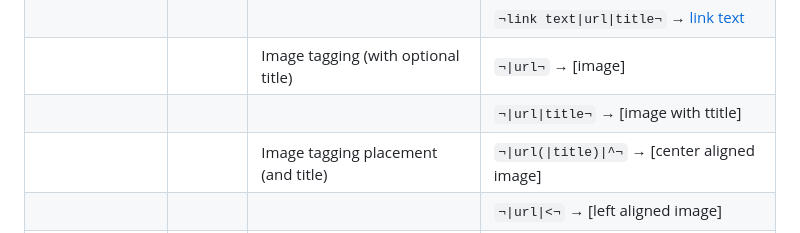
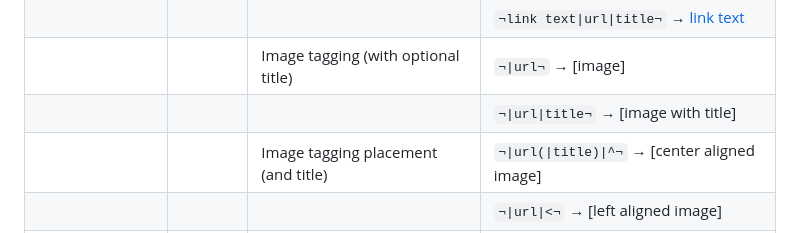
Before and after one commit to ehamiter/emu, a Markdown page: README.md, the part around the change. Drawn GitHub-style.

```diff
--- a/README.md
+++ b/README.md
@@ -27,7 +27,7 @@ The concept is you can use the option key (⌥) and letters that are easy to rec
 | Option-L        | ¬      | Link tagging (with optional title)  | `¬link text\|url¬` → [link text](url)                |
 |                 |        |                                     | `¬link text\|url\|title¬` → [link text](url "title") |
 |                 |        | Image tagging (with optional title) | `¬\|url¬` → [image]                                  |
-|                 |        |                                     | `¬\|url\|title¬` → [image with ttitle]               |
+|                 |        |                                     | `¬\|url\|title¬` → [image with title]                |
 |                 |        | Image tagging placement (and title) | `¬\|url(\|title)\|^¬` → [center aligned image]       |
 |                 |        |                                     | `¬\|url\|<¬` → [left aligned image]                  |
 |                 |        |                                     | `¬\|url\|>¬` → [right aligned image]                 |
```
